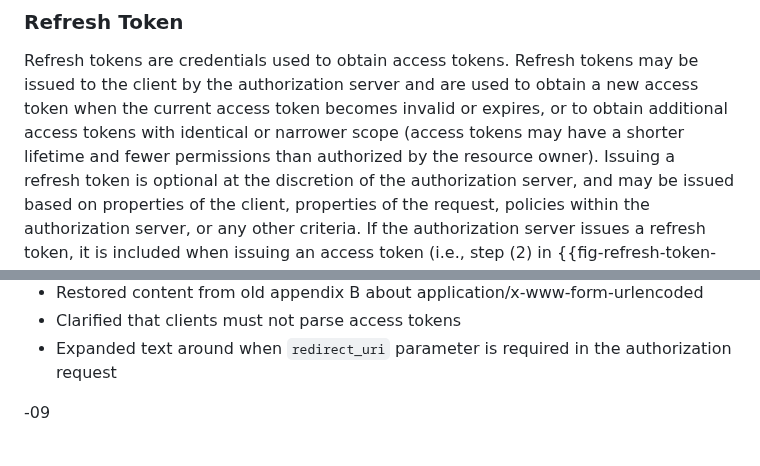
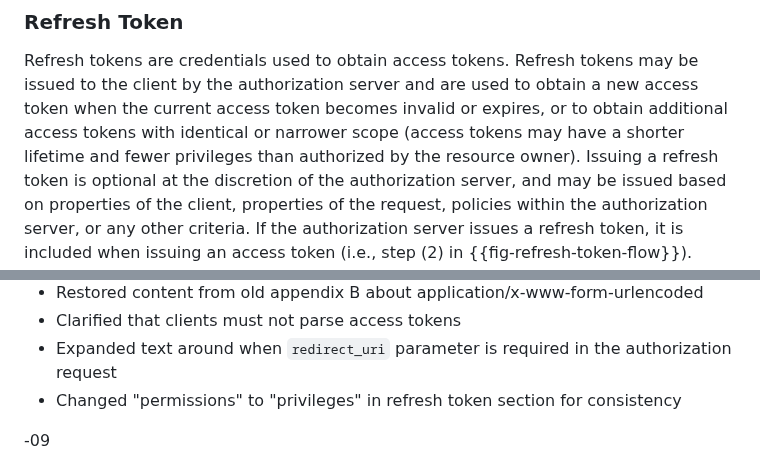
Before and after one commit to oauth-wg/oauth-v2-1, a Markdown page: draft-ietf-oauth-v2-1.md, 2 parts joined by grey strips. Drawn GitHub-style.

Commit message:
Changed "permissions" to "privileges" in refresh token section for consistency
closes #164

```diff
--- a/draft-ietf-oauth-v2-1.md
+++ b/draft-ietf-oauth-v2-1.md
@@ -419,7 +419,7 @@ tokens may be issued to the client by the authorization server and are
 used to obtain a new access token when the current access token
 becomes invalid or expires, or to obtain additional access tokens
 with identical or narrower scope (access tokens may have a shorter
-lifetime and fewer permissions than authorized by the resource
+lifetime and fewer privileges than authorized by the resource
 owner).  Issuing a refresh token is optional at the discretion of the
 authorization server, and may be issued based on properties of the client,
 properties of the request, policies within the authorization server, or
@@ -3795,6 +3795,7 @@ Discussions around this specification have also occurred at the OAuth Security W
 * Restored content from old appendix B about application/x-www-form-urlencoded
 * Clarified that clients must not parse access tokens
 * Expanded text around when `redirect_uri` parameter is required in the authorization request
+* Changed "permissions" to "privileges" in refresh token section for consistency
 
 -09
 
```
